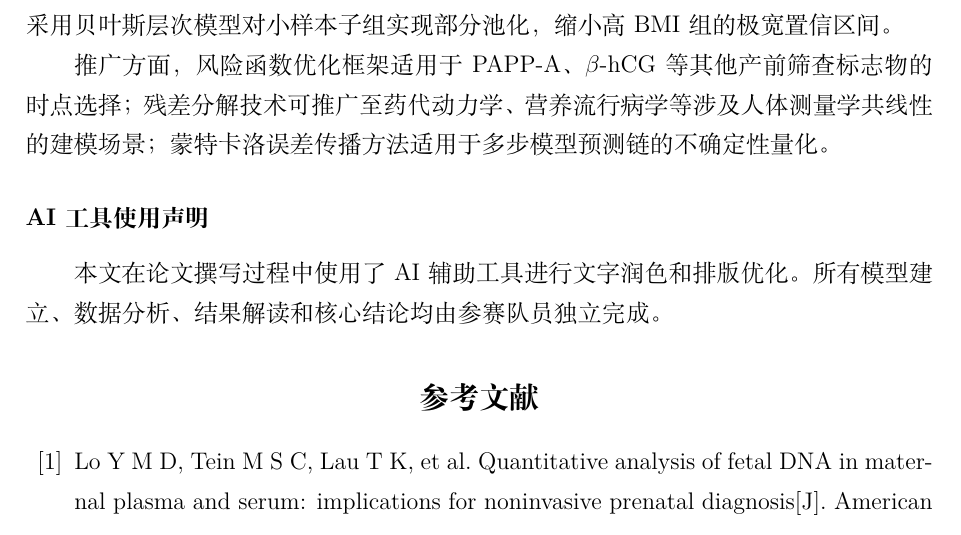
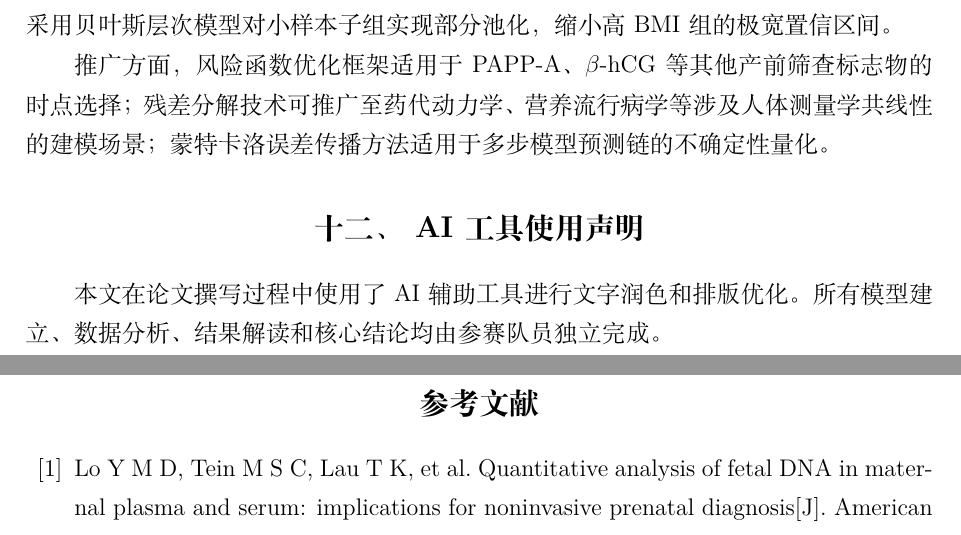
Before and after one commit to Tsing-png/mycumcm2025c, a LaTeX thesis (paper/main.tex): part of page 21 of 22 before the commit and two parts of pages 21 and 22 of 22 after it, the two joined at a grey line, cut so that both start at the same text. Compiled offline with XeLaTeX; a missing font is replaced by an installed copy or a similar font.

Commit message:
AI声明改为section大标题，参考文献另起一页

```diff
--- a/paper/main.tex
+++ b/paper/main.tex
@@ -644,8 +644,7 @@ GAMM与LME的似然比检验$\chi^2=76.76$（$p<1\times10^{-15}$），AIC差值6
 
 推广方面，风险函数优化框架适用于PAPP-A、$\beta$-hCG等其他产前筛查标志物的时点选择；残差分解技术可推广至药代动力学、营养流行病学等涉及人体测量学共线性的建模场景；蒙特卡洛误差传播方法适用于多步模型预测链的不确定性量化。
 
-%% ==================== 参考文献 ====================
-
-\subsection*{AI工具使用声明}
+%% ==================== 十二、AI工具使用声明 ====================
+\section{AI工具使用声明}
 
 本文在论文撰写过程中使用了AI辅助工具进行文字润色和排版优化。所有模型建立、数据分析、结果解读和核心结论均由参赛队员独立完成。
```
Also changed, not shown: paper/main.pdf, paper/main.tex (3 more changed lines), 3 other files.
